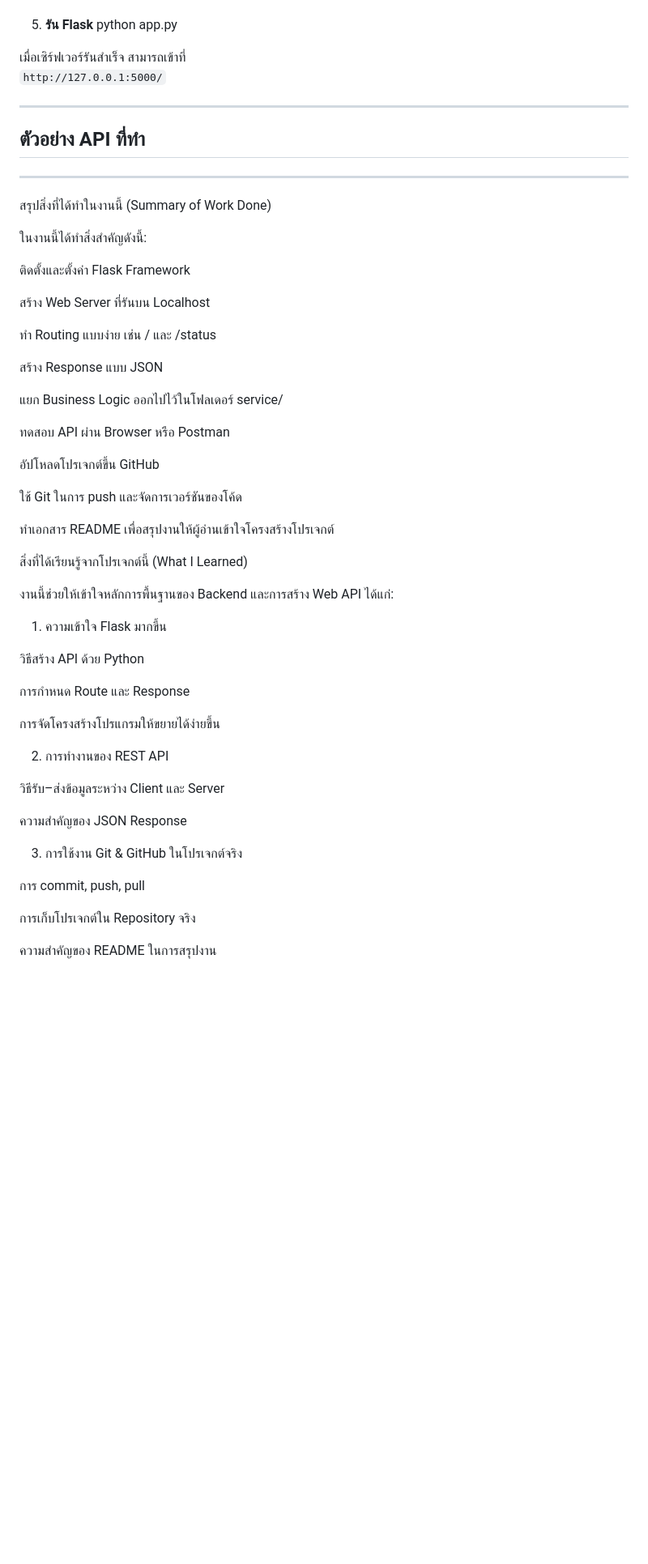
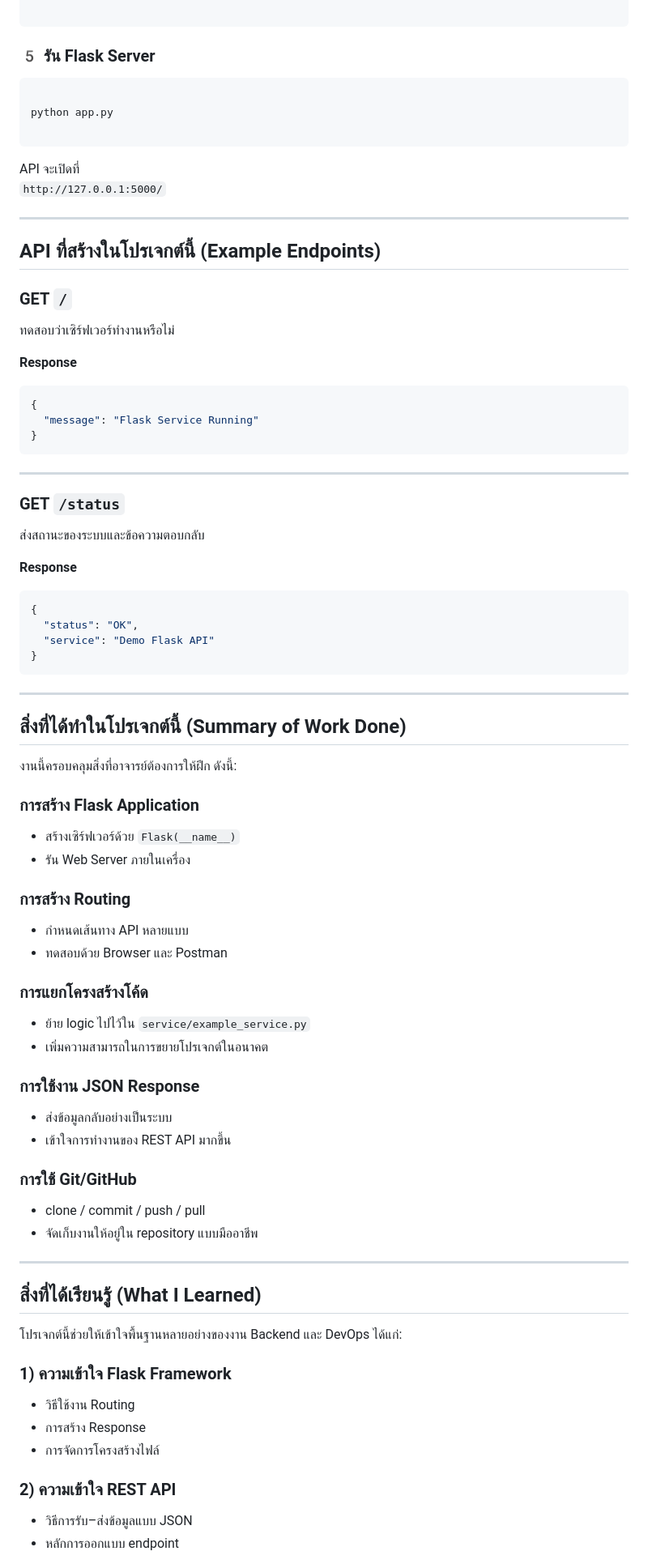
Before and after one commit to teetayu/DEMO_FLASK_SERVICE, a Markdown page: README.md, the part around one of its changes. Shown at 81% size. Drawn GitHub-style; blank space fills up the shorter version.

`````diff
--- a/README.md
+++ b/README.md
@@ -62,65 +85,91 @@ venv\Scripts\activate # Windows
 pip install -r requirements.txt
 
+```
 
-5. **รัน Flask**
+### 5️ รัน Flask Server
+```
+
 python app.py
 
+````
 
-เมื่อเซิร์ฟเวอร์รันสำเร็จ สามารถเข้าที่
+API จะเปิดที่
 `http://127.0.0.1:5000/`
 
 ---
 
-##  ตัวอย่าง API ที่ทำ
+##  API ที่สร้างในโปรเจกต์นี้ (Example Endpoints)
 
+###  GET `/`
+ทดสอบว่าเซิร์ฟเวอร์ทำงานหรือไม่
+
+**Response**
+```json
+{
+  "message": "Flask Service Running"
+}
+````
 
 ---
 
- สรุปสิ่งที่ได้ทำในงานนี้ (Summary of Work Done)
+###  GET `/status`
 
-ในงานนี้ได้ทำสิ่งสำคัญดังนี้:
+ส่งสถานะของระบบและข้อความตอบกลับ
 
-ติดตั้งและตั้งค่า Flask Framework
+**Response**
 
-สร้าง Web Server ที่รันบน Localhost
+```json
+{
+  "status": "OK",
+  "service": "Demo Flask API"
+}
+```
 
-ทำ Routing แบบง่าย เช่น / และ /status
+---
 
-สร้าง Response แบบ JSON
+##  สิ่งที่ได้ทำในโปรเจกต์นี้ (Summary of Work Done)
 
-แยก Business Logic ออกไปไว้ในโฟลเดอร์ service/
+งานนี้ครอบคลุมสิ่งที่อาจารย์ต้องการให้ฝึก ดังนี้:
 
-ทดสอบ API ผ่าน Browser หรือ Postman
+###  การสร้าง Flask Application
 
-อัปโหลดโปรเจกต์ขึ้น GitHub
+* สร้างเซิร์ฟเวอร์ด้วย `Flask(__name__)`
+* รัน Web Server ภายในเครื่อง
 
-ใช้ Git ในการ push และจัดการเวอร์ชันของโค้ด
+###  การสร้าง Routing
 
-ทำเอกสาร README เพื่อสรุปงานให้ผู้อ่านเข้าใจโครงสร้างโปรเจกต์
+* กำหนดเส้นทาง API หลายแบบ
+* ทดสอบด้วย Browser และ Postman
 
- สิ่งที่ได้เรียนรู้จากโปรเจกต์นี้ (What I Learned)
+###  การแยกโครงสร้างโค้ด
 
-งานนี้ช่วยให้เข้าใจหลักการพื้นฐานของ Backend และการสร้าง Web API ได้แก่:
+* ย้าย logic ไปไว้ใน `service/example_service.py`
+* เพิ่มความสามารถในการขยายโปรเจกต์ในอนาคต
 
- 1) ความเข้าใจ Flask มากขึ้น
+###  การใช้งาน JSON Response
 
-วิธีสร้าง API ด้วย Python
+* ส่งข้อมูลกลับอย่างเป็นระบบ
+* เข้าใจการทำงานของ REST API มากขึ้น
 
-การกำหนด Route และ Response
+###  การใช้ Git/GitHub
 
-การจัดโครงสร้างโปรแกรมให้ขยายได้ง่ายขึ้น
+* clone / commit / push / pull
+* จัดเก็บงานให้อยู่ใน repository แบบมืออาชีพ
 
- 2) การทำงานของ REST API
+---
 
-วิธีรับ–ส่งข้อมูลระหว่าง Client และ Server
+##  สิ่งที่ได้เรียนรู้ (What I Learned)
 
-ความสำคัญของ JSON Response
+โปรเจกต์นี้ช่วยให้เข้าใจพื้นฐานหลายอย่างของงาน Backend และ DevOps ได้แก่:
 
- 3) การใช้งาน Git & GitHub ในโปรเจกต์จริง
+###  1) ความเข้าใจ Flask Framework
 
-การ commit, push, pull
+* วิธีใช้งาน Routing
+* การสร้าง Response
+* การจัดการโครงสร้างไฟล์
 
-การเก็บโปรเจกต์ใน Repository จริง
+###  2) ความเข้าใจ REST API
 
-ความสำคัญของ README ในการสรุปงาน
+* วิธีการรับ–ส่งข้อมูลแบบ JSON
+* หลักการออกแบบ endpoint
 
`````
Also changed, not shown: other parts of README.md (+73 -36 lines).
